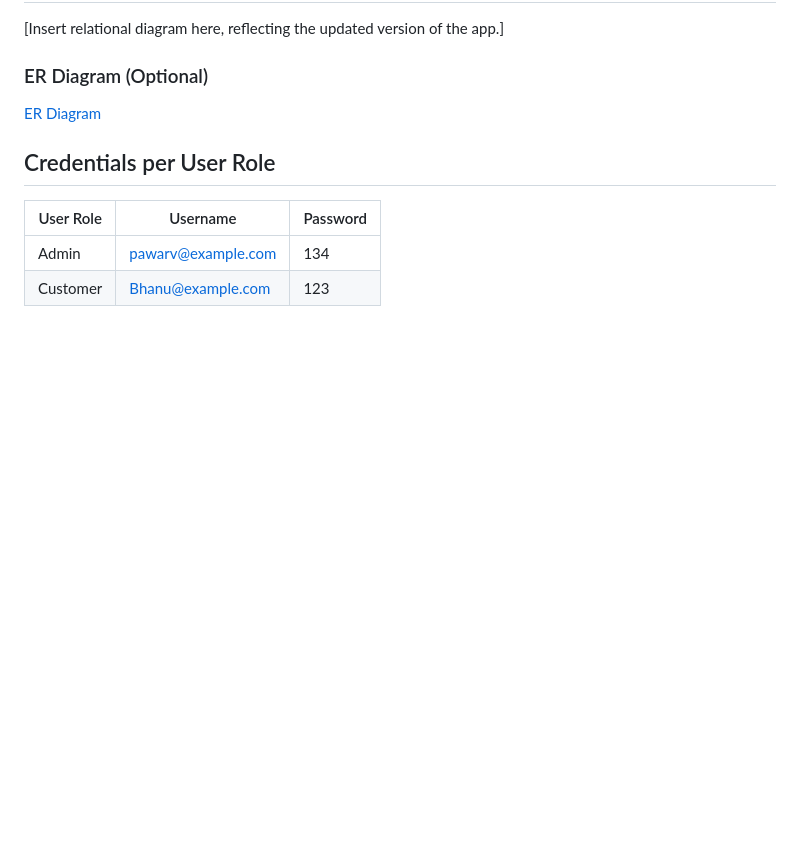
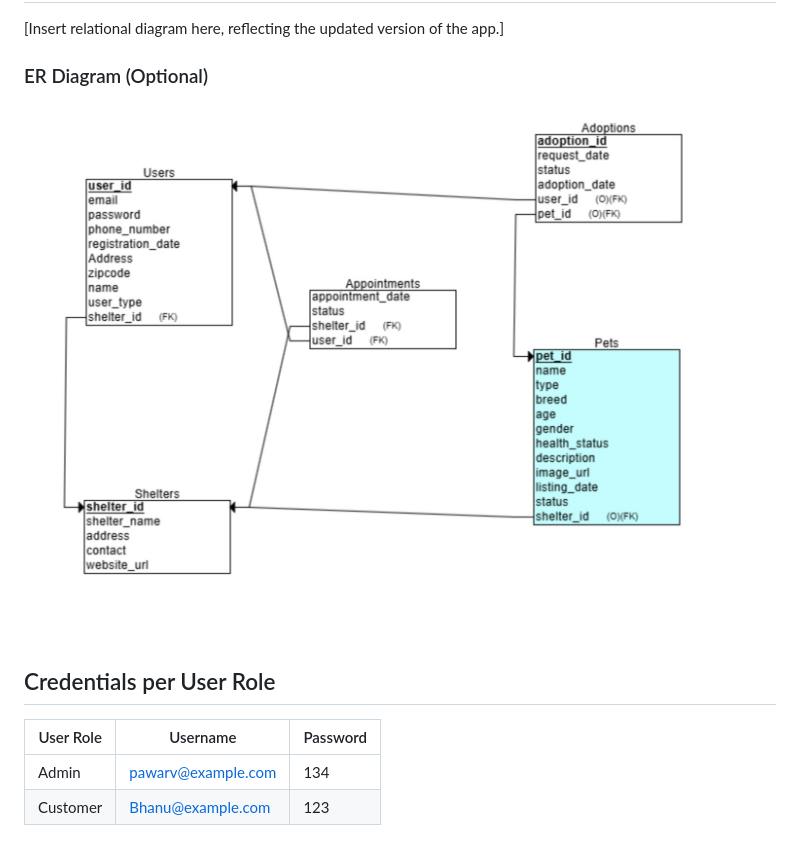
Before and after one commit to varadpawar1/pet_adoption_app, a Markdown page: README.md, the part around the change. Drawn GitHub-style; blank space fills up the shorter version.

Commit message:
Added ER Diagram to Readme

```diff
--- a/README.md
+++ b/README.md
@@ -29,7 +29,7 @@
 [Insert relational diagram here, reflecting the updated version of the app.]
 
 ### ER Diagram (Optional)
-[ER Diagram](./ER_Diagram.jpeg)
+![ER Diagram](./ER_Diagram.jpeg)
 
 
 ## Credentials per User Role
```
